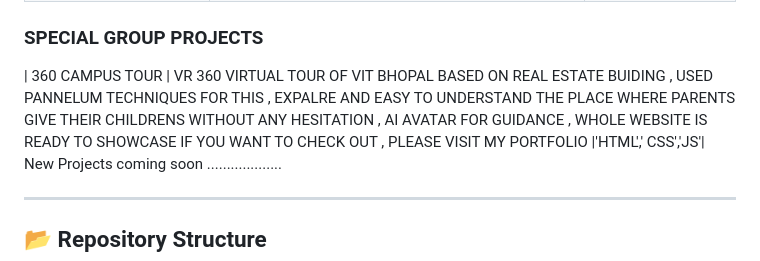
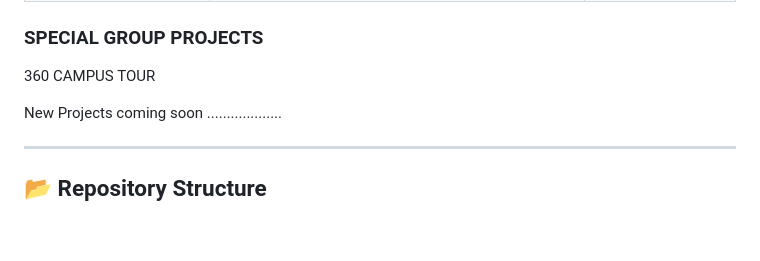
Before and after one commit to Shoubhik95/Shoubhik_Bhattacharya_Portfolio, a Markdown page: README.md, the part around the change. Rendered like a GitHub page; blank space fills up the shorter version.

```diff
--- a/README.md
+++ b/README.md
@@ -80,7 +80,8 @@ I'm a B.Tech CSE (Gaming Technology) student combining a strong artistic eye wit
 | 360 CAMPUS TOUR  | VR 360 VIRTUAL TOUR OF VIT BHOPAL BASED ON REAL ESTATE BUIDING , USED PANNELUM TECHNIQUES FOR THIS , EXPALRE AND EASY TO UNDERSTAND THE PLACE WHERE PARENTS GIVE THEIR CHILDRENS WITHOUT ANY HESITATION , AI AVATAR FOR GUIDANCE , WHOLE WEBSITE IS READY TO SHOWCASE IF YOU WANT TO CHECK OUT , PLEASE VISIT MY PORTFOLIO |'HTML','  CSS','JS'|
 
 ### SPECIAL GROUP PROJECTS
-| 360 CAMPUS TOUR  | VR 360 VIRTUAL TOUR OF VIT BHOPAL BASED ON REAL ESTATE BUIDING , USED PANNELUM TECHNIQUES FOR THIS , EXPALRE AND EASY TO UNDERSTAND THE PLACE WHERE PARENTS GIVE THEIR CHILDRENS WITHOUT ANY HESITATION , AI AVATAR FOR GUIDANCE , WHOLE WEBSITE IS READY TO SHOWCASE IF YOU WANT TO CHECK OUT , PLEASE VISIT MY PORTFOLIO |'HTML','  CSS','JS'|
+360 CAMPUS TOUR
+
 New Projects coming soon ...................
 
 ---
```
